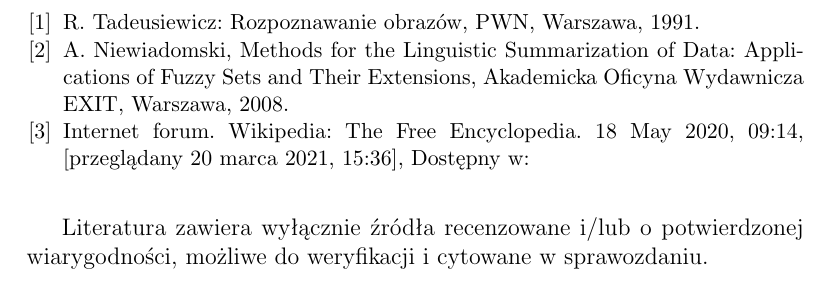
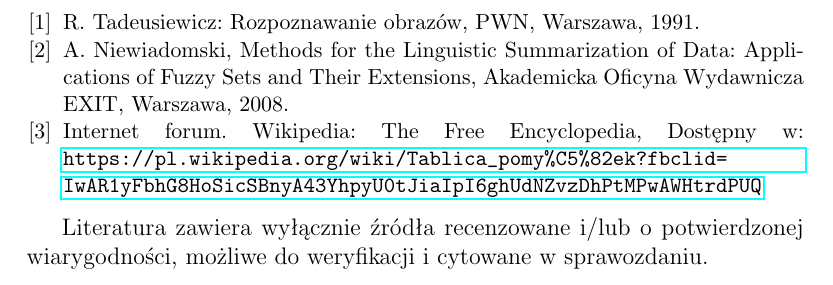
Before and after one commit to JuliaSzymanska/Computer-Recognition-System, a LaTeX document (Sprawozdanie/Sprawozdanie-projekt-1-klasyfikacja.tex): part of page 7 of 7, cut so that both start at the same text. Compiled offline with pdfLaTeX.

Commit message:
fix link

```diff
--- a/Sprawozdanie/Sprawozdanie-projekt-1-klasyfikacja.tex
+++ b/Sprawozdanie/Sprawozdanie-projekt-1-klasyfikacja.tex
@@ -4,6 +4,7 @@
 \usepackage{makecell}
 \usepackage{graphicx}
 \usepackage{url}
+\usepackage{hyperref}
 
 \studycycle{Informatyka, studia STACJONARNE, I st.}
 \coursesemester{VI}
@@ -176,7 +177,7 @@ podać merytoryczne (ale nie czasowe) przyczyny tych braków.
 \bibitem{dane} R. Tadeusiewicz: Rozpoznawanie obrazów, PWN, Warszawa, 1991.
 \bibitem{niewiadomski08} A. Niewiadomski, Methods for the Linguistic Summarization of Data: Applications of Fuzzy Sets and Their Extensions, Akademicka Oficyna Wydawnicza EXIT, Warszawa, 2008.
 
-\bibitem{tablica} Internet forum. Wikipedia: The Free Encyclopedia. 18 May 2020, 09:14, [przeglądany 20 marca 2021, 15:36], Dostępny w: \\\textit{}
+\bibitem{tablica} Internet forum. Wikipedia: The Free Encyclopedia, Dostępny w: \url{https://pl.wikipedia.org/wiki/Tablica_pomy%C5%82ek?fbclid=IwAR1yFbhG8HoSicSBnyA43YhpyU0tJiaIpI6ghUdNZvzDhPtMPwAWHtrdPUQ}
 
 \end{thebibliography}
 
```
Also changed, not shown: Sprawozdanie-projekt-1-klasyfikacja.pdf (added), Sprawozdanie/Sprawozdanie-projekt-1-klasyfikacja.pdf, 4 other files.
